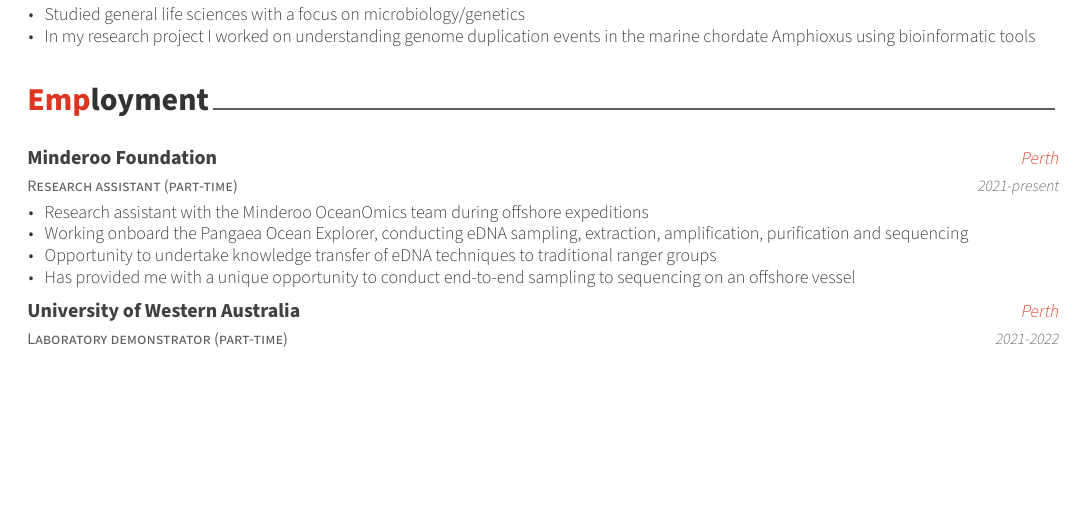
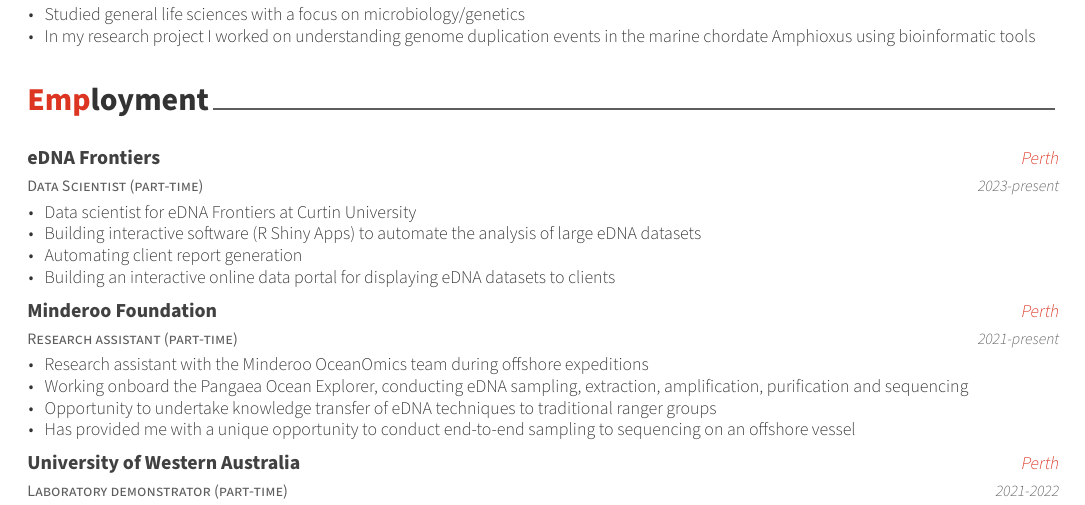
Before and after one commit to samt9892/CV, an R Markdown document (CV/CV.Rmd): part of page 1 of 3, cut so that both start at the same text, the shorter picture padded with empty space. The pictures show the output file CV/CV.pdf that the author committed with the source.

Commit message:
Updated work experience

````diff
--- a/CV/CV.Rmd
+++ b/CV/CV.Rmd
@@ -42,6 +42,7 @@
 ```{r}
 tribble(
   ~Year, ~Role, ~Location, ~Institution, ~Details,
+  "2023-present", "Data Scientist (part-time)", "Perth", "eDNA Frontiers", list("Data scientist for eDNA Frontiers at Curtin University", "Building interactive software (R Shiny Apps) to automate the analysis of large eDNA datasets", "Automating client report generation", "Building an interactive online data portal for displaying eDNA datasets to clients"),
   "2021-present", "Research assistant (part-time)", "Perth", "Minderoo Foundation", list("Research assistant with the Minderoo OceanOmics team during offshore expeditions", "Working onboard the Pangaea Ocean Explorer, conducting eDNA sampling, extraction, amplification, purification and sequencing", "Opportunity to undertake knowledge transfer of eDNA techniques to traditional ranger groups", "Has provided me with a unique opportunity to conduct end-to-end sampling to sequencing on an offshore vessel"),
   "2021-2022", "Laboratory demonstrator (part-time)", "Perth", "University of Western Australia", list("BIOL1131: Plant and Animal Biology", "Laboratory demonstrator and tutor for both face-to-face and online delivery formats", "Marker for marine component", "Guest Lecturer: Amphioxus: A model for developmental biology"),
   "2019-2019", "Oceanographer", "Perth", "RPS MetOcean", list("Working in the data resources department", "Work processing, QCing and interpreting  large oceanographic datasets through a linux environment and the command line", "Data from instruments including: ADCPs, CTDs, LIDAR buoys, Wave rider buoys"),
````
Also changed, not shown: CV/CV - Samuel Thompson.pdf (deleted), CV/CV.pdf.
